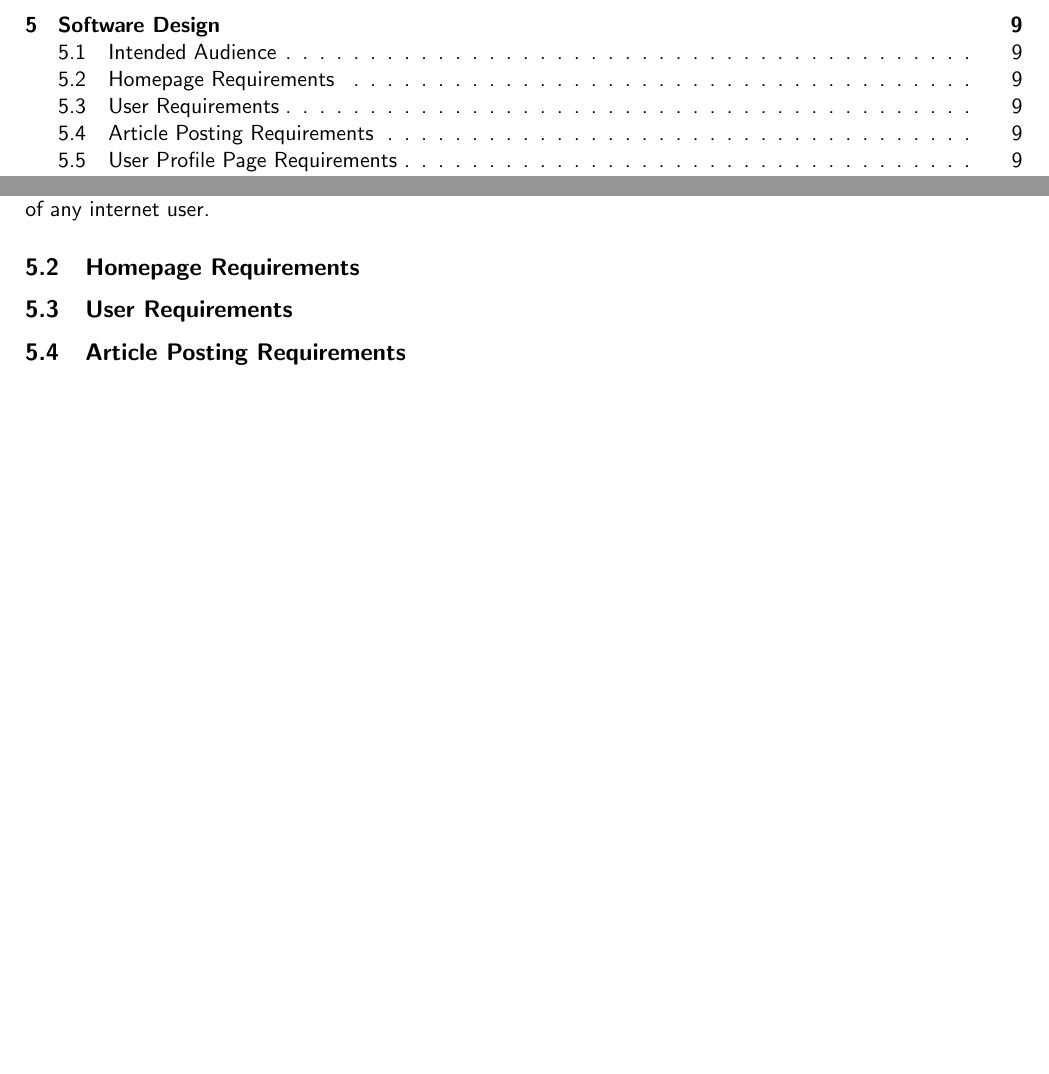
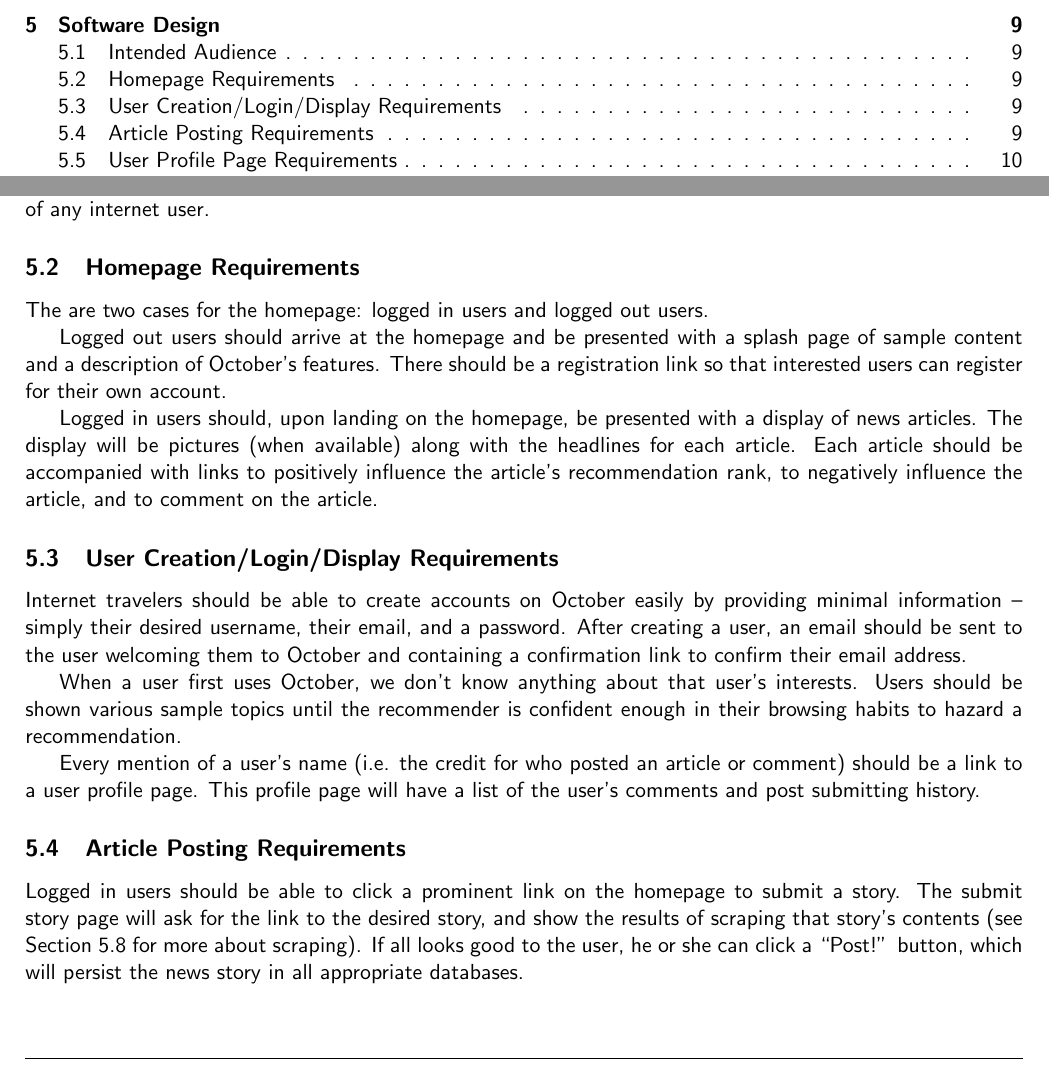
Before and after one commit to imbstack/project-october, a LaTeX document (docs/interim-report-1/interim-report.tex): two parts of pages 2 and 9 of 15, joined at a grey line, cut so that both start at the same text, the shorter picture padded with empty space. Compiled offline with pdfLaTeX.

Commit message:
Add some more about requirements

```diff
--- a/docs/interim-report-1/interim-report.tex
+++ b/docs/interim-report-1/interim-report.tex
@@ -248,8 +248,28 @@ We intend Project October to be open to the public.
 At launch, we expect the user base to be somewhat technical in nature, being some of the Internet's power users, however, October should support the registration of any internet user.
 
 \subsection{Homepage Requirements}
-\subsection{User Requirements}
+The are two cases for the homepage: logged in users and logged out users.
+
+Logged out users should arrive at the homepage and be presented with a splash page of sample content and a description of October's features.
+There should be a registration link so that interested users can register for their own account.
+
+Logged in users should, upon landing on the homepage, be presented with a display of news articles.
+The display will be pictures (when available) along with the headlines for each article.
+Each article should be accompanied with links to positively influence the article's recommendation rank, to negatively influence the article, and to comment on the article.
+
+\subsection{User Creation/Login/Display Requirements}
+Internet travelers should be able to create accounts on October easily by providing minimal information -- simply their desired username, their email, and a password.
+After creating a user, an email should be sent to the user welcoming them to October and containing a confirmation link to confirm their email address.
+
+When a user first uses October, we don't know anything about that user's interests. Users should be shown various sample topics until the recommender is confident enough in their browsing habits to hazard a recommendation.
+
+Every mention of a user's name (i.e. the credit for who posted an article or comment) should be a link to a user profile page. This profile page will have a list of the user's comments and post submitting history.
+
 \subsection{Article Posting Requirements}
+Logged in users should be able to click a prominent link on the homepage to submit a story.
+The submit story page will ask for the link to the desired story, and show the results of scraping that story's contents (see Section \ref{sec:scraping} for more about scraping).
+If all looks good to the user, he or she can click a ``Post!'' button, which will persist the news story in all appropriate databases.
+
 \subsection{User Profile Page Requirements}
 \subsection{Article Page Requirements}
 \subsection{Frontend $\leftrightarrow$ Backend API Requirements}
```
Also changed, not shown: docs/interim-report-1/interim-report.tex (1 more changed lines).
